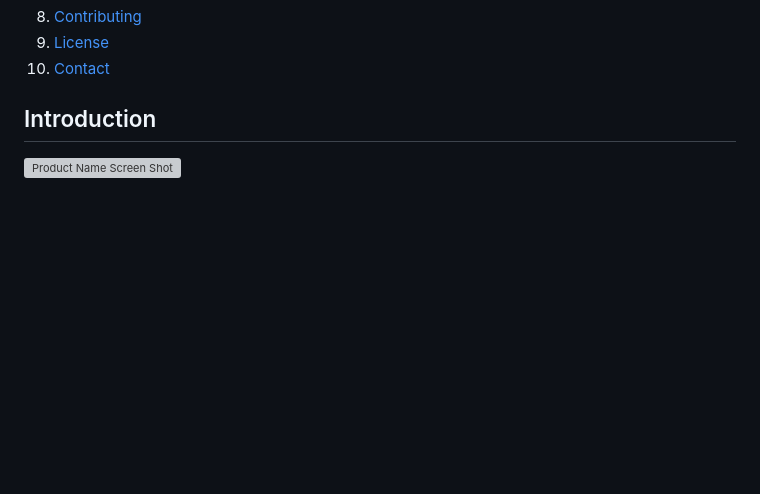
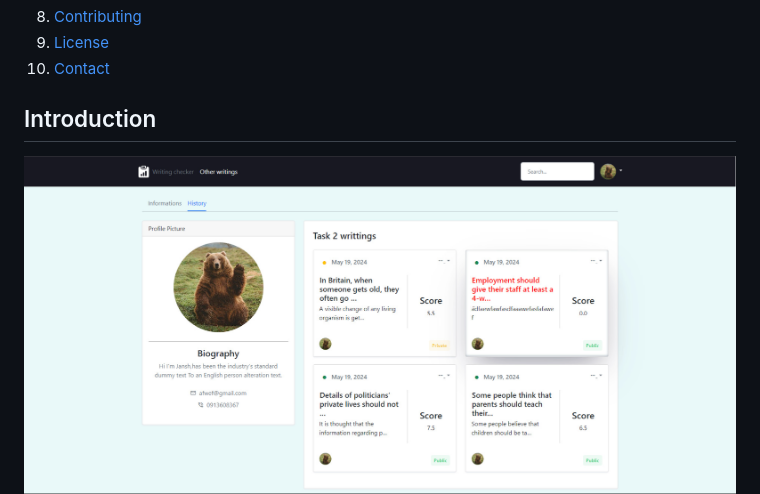
Before and after one commit to hieuhn09/IELTS-Writing-Checker, a Markdown page: README.md, the part around the change. GitHub-like rendering; folded sections open; blank space fills up the shorter version; grey boxes are pictures that could not be loaded.

Commit message:
Update image paths in README.md

```diff
--- a/README.md
+++ b/README.md
@@ -76,7 +76,7 @@
 <!-- ABOUT THE PROJECT -->
 ## Introduction
 
-[![Product Name Screen Shot][product-screenshot]](<img src="Images/Screenshot.png" alt="Logo">)
+<img src="Images/Screenshot.png" alt="Logo">
 
 This web application is developed to automatically grade and review IELTS Task 2 writing. Utilizing the Gemini API, the application evaluates essays based on specific IELTS criteria and provides automatic scoring. In addition to grading, the application offers detailed feedback on each aspect of the IELTS writing criteria, helping users improve specific areas of their writing. It also supports users in enhancing their arguments, suggesting improvements in vocabulary and grammar to further refine their essays. This comprehensive tool is designed to assist IELTS candidates in achieving higher scores by providing thorough and constructive feedback.
 
```
